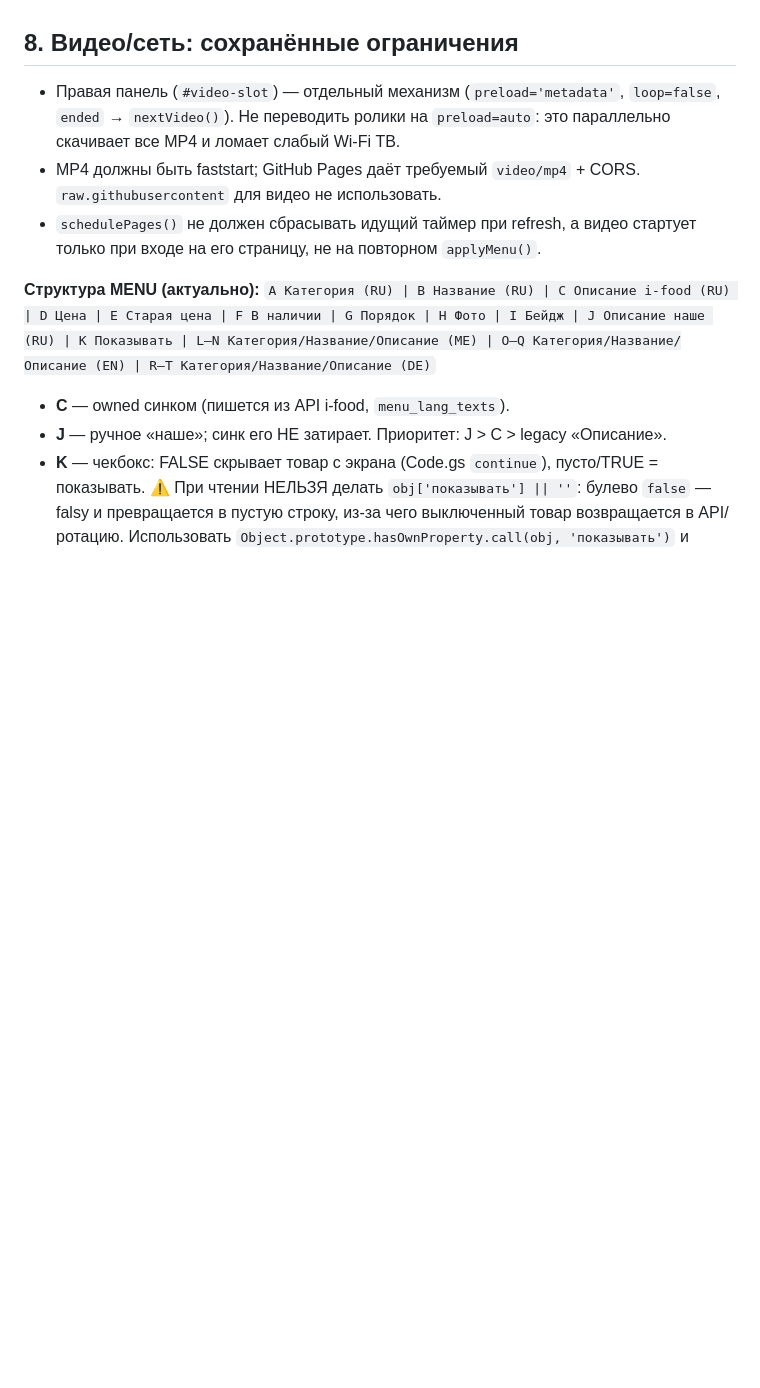
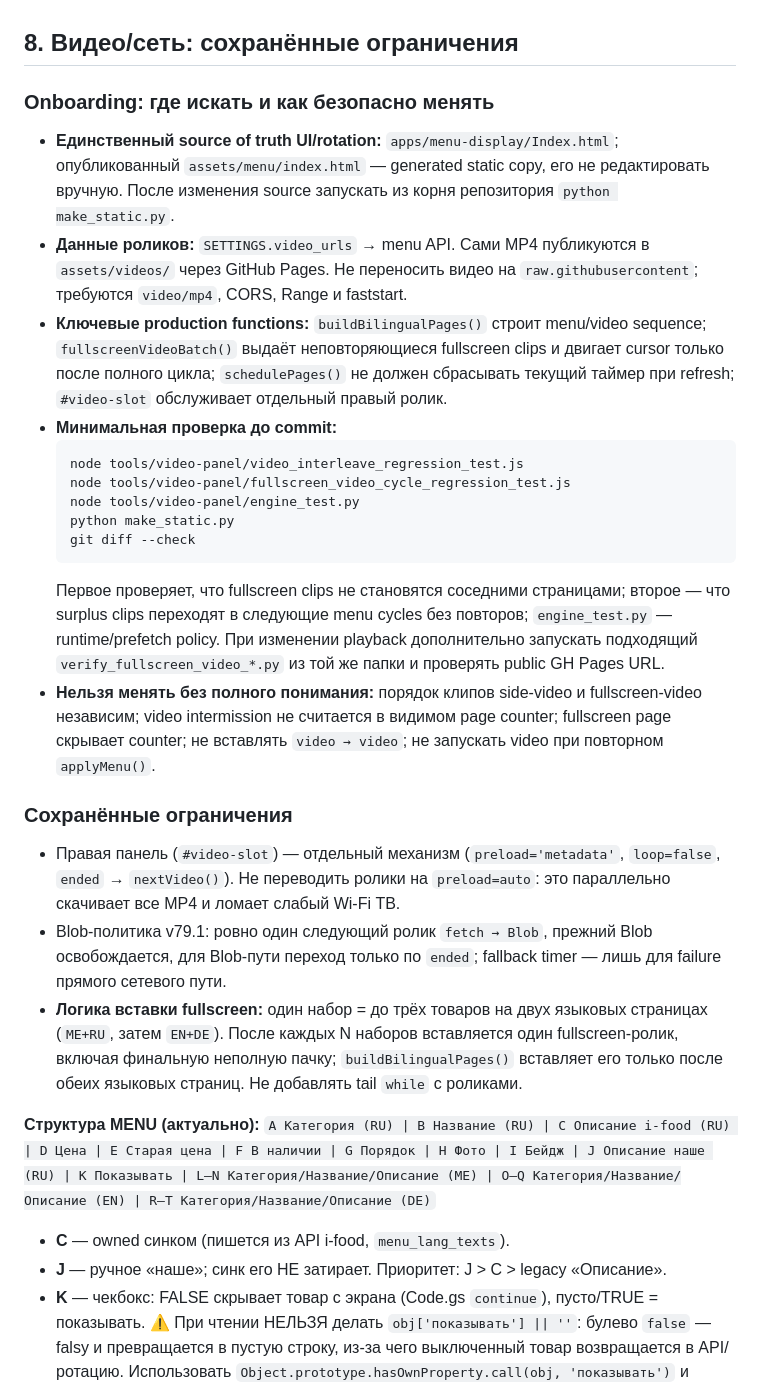
Before and after one commit to budvariana-web/smart-sandwich-assets, a Markdown page: apps/menu-display/KNOWLEDGE-BASE.md, the part around the change. GitHub-like rendering; blank space fills up the shorter version.

Commit message:
docs(menu): add video panel onboarding runbook

````diff
--- a/apps/menu-display/KNOWLEDGE-BASE.md
+++ b/apps/menu-display/KNOWLEDGE-BASE.md
@@ -151,9 +151,27 @@ python tools/video-panel/video_cycle_test.py
 
 ## 8. Видео/сеть: сохранённые ограничения
 
+### Onboarding: где искать и как безопасно менять
+
+- **Единственный source of truth UI/rotation:** `apps/menu-display/Index.html`; опубликованный `assets/menu/index.html` — generated static copy, его не редактировать вручную. После изменения source запускать из корня репозитория `python make_static.py`.
+- **Данные роликов:** `SETTINGS.video_urls` → menu API. Сами MP4 публикуются в `assets/videos/` через GitHub Pages. Не переносить видео на `raw.githubusercontent`; требуются `video/mp4`, CORS, Range и faststart.
+- **Ключевые production functions:** `buildBilingualPages()` строит menu/video sequence; `fullscreenVideoBatch()` выдаёт неповторяющиеся fullscreen clips и двигает cursor только после полного цикла; `schedulePages()` не должен сбрасывать текущий таймер при refresh; `#video-slot` обслуживает отдельный правый ролик.
+- **Минимальная проверка до commit:**
+  ```bash
+  node tools/video-panel/video_interleave_regression_test.js
+  node tools/video-panel/fullscreen_video_cycle_regression_test.js
+  node tools/video-panel/engine_test.py
+  python make_static.py
+  git diff --check
+  ```
+  Первое проверяет, что fullscreen clips не становятся соседними страницами; второе — что surplus clips переходят в следующие menu cycles без повторов; `engine_test.py` — runtime/prefetch policy. При изменении playback дополнительно запускать подходящий `verify_fullscreen_video_*.py` из той же папки и проверять public GH Pages URL.
+- **Нельзя менять без полного понимания:** порядок клипов side-video и fullscreen-video независим; video intermission не считается в видимом page counter; fullscreen page скрывает counter; не вставлять `video → video`; не запускать video при повторном `applyMenu()`.
+
+### Сохранённые ограничения
+
 - Правая панель (`#video-slot`) — отдельный механизм (`preload='metadata'`, `loop=false`, `ended` → `nextVideo()`). Не переводить ролики на `preload=auto`: это параллельно скачивает все MP4 и ломает слабый Wi‑Fi ТВ.
-- MP4 должны быть faststart; GitHub Pages даёт требуемый `video/mp4` + CORS. `raw.githubusercontent` для видео не использовать.
-- `schedulePages()` не должен сбрасывать идущий таймер при refresh, а видео стартует только при входе на его страницу, не на повторном `applyMenu()`.
+- Blob-политика v79.1: ровно один следующий ролик `fetch → Blob`, прежний Blob освобождается, для Blob-пути переход только по `ended`; fallback timer — лишь для failure прямого сетевого пути.
+- **Логика вставки fullscreen:** один набор = до трёх товаров на двух языковых страницах (`ME+RU`, затем `EN+DE`). После каждых N наборов вставляется один fullscreen‑ролик, включая финальную неполную пачку; `buildBilingualPages()` вставляет его только после обеих языковых страниц. Не добавлять tail `while` с роликами.
 
 **Структура MENU (актуально):**
 `A Категория (RU) | B Название (RU) | C Описание i-food (RU) | D Цена | E Старая цена | F В наличии | G Порядок | H Фото | I Бейдж | J Описание наше (RU) | K Показывать | L–N Категория/Название/Описание (ME) | O–Q Категория/Название/Описание (EN) | R–T Категория/Название/Описание (DE)`
````
